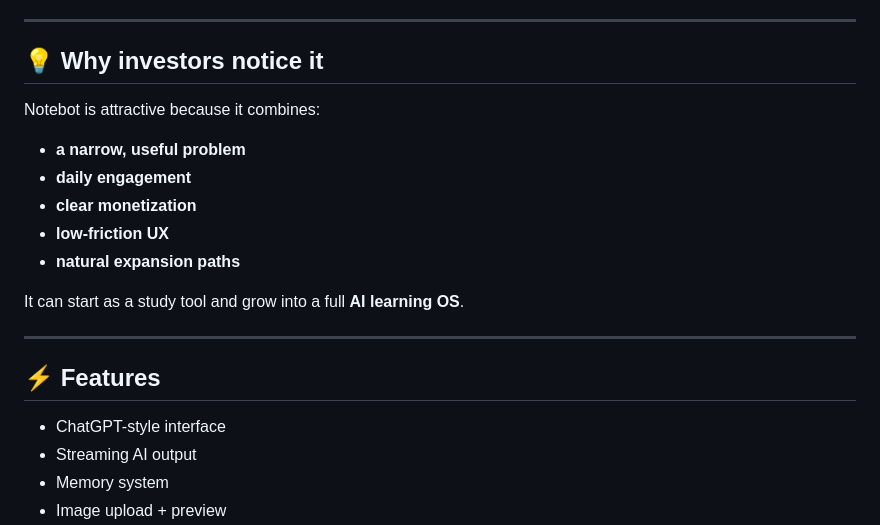
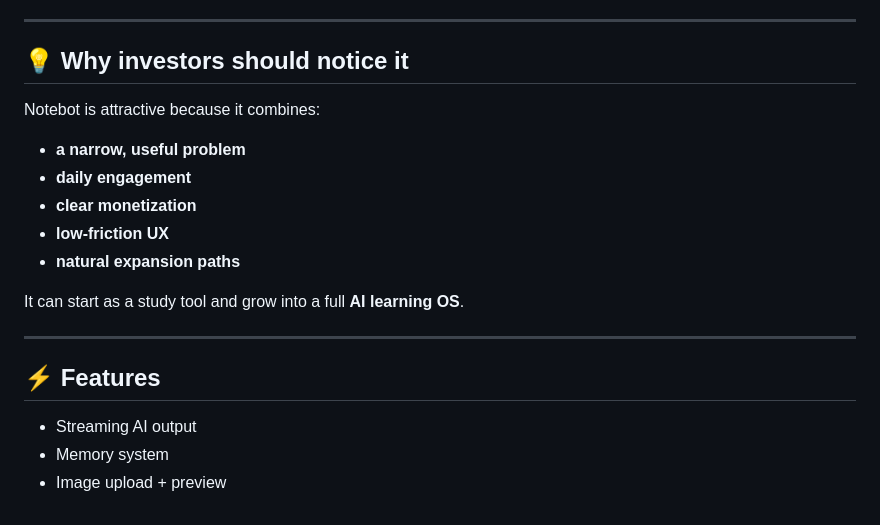
Before and after one commit to abhi6019-dev/NoteBot.Ai, a Markdown page: README.md, the part around one of its changes. Rendered like a GitHub page.

```diff
--- a/README.md
+++ b/README.md
@@ -101,7 +90,7 @@ The same core can expand into:
 
 ---
 
-## 💡 Why investors notice it
+## 💡 Why investors should notice it
 
 Notebot is attractive because it combines:
 
@@ -117,7 +106,6 @@ It can start as a study tool and grow into a full **AI learning OS**.
 
 ## ⚡ Features
 
-- ChatGPT-style interface
 - Streaming AI output
 - Memory system
 - Image upload + preview
```
Also changed, not shown: other parts of README.md (+3 -68 lines).
